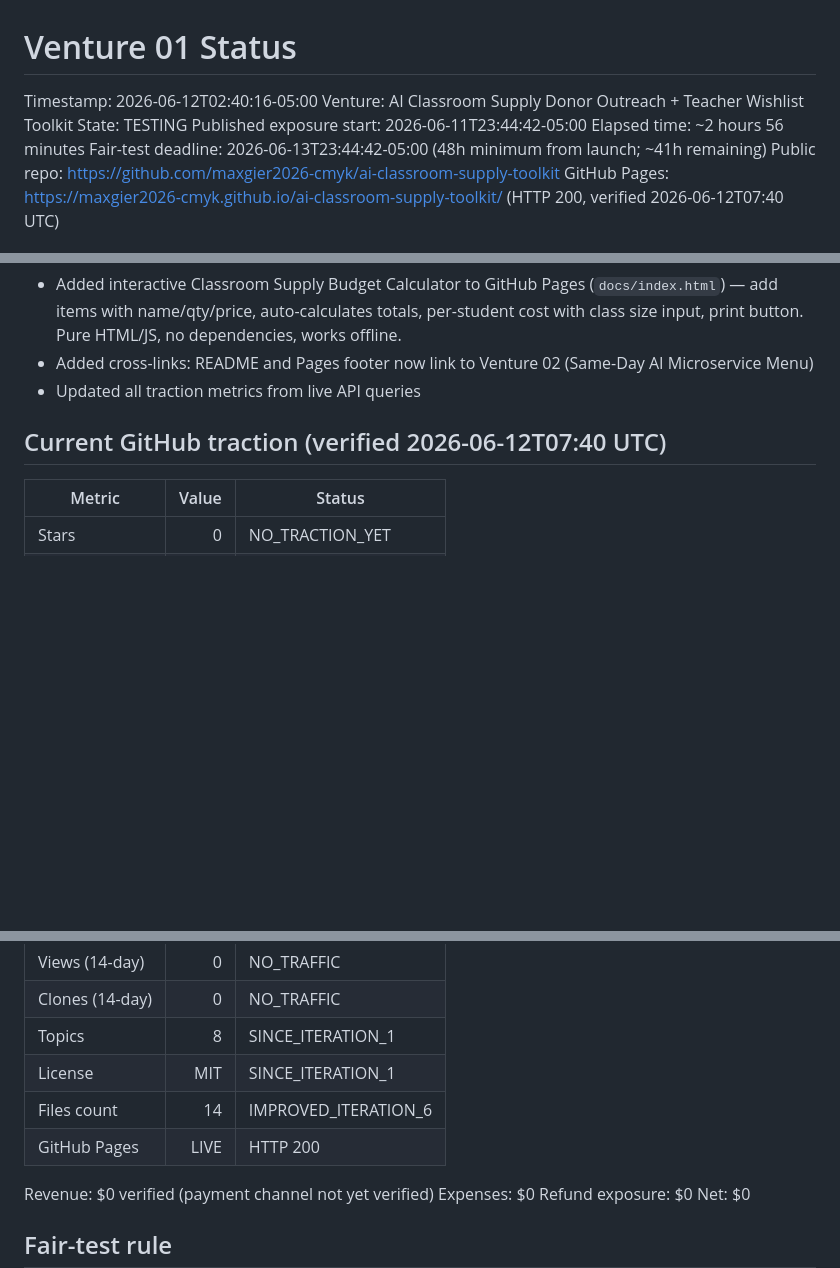
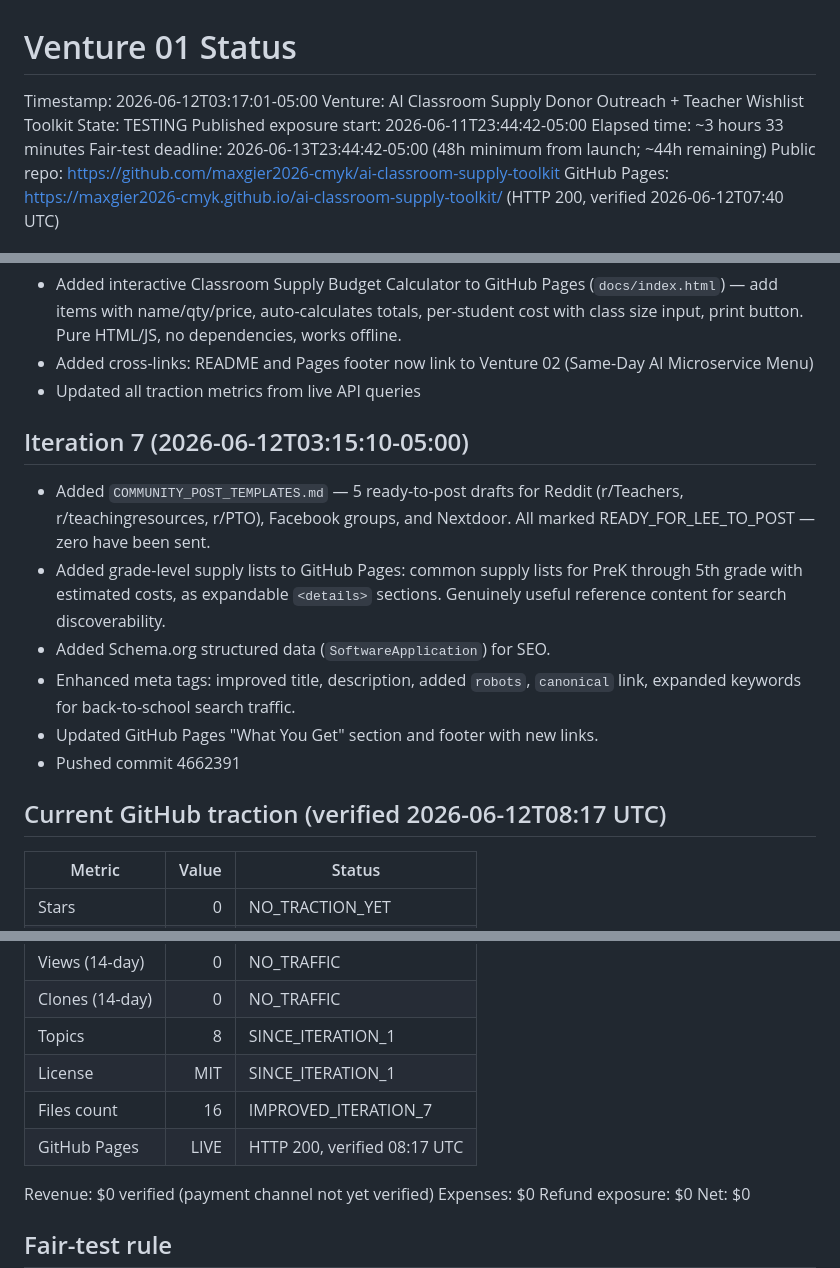
Before and after one commit to maxgier2026-cmyk/ai-classroom-supply-toolkit, a Markdown page: proof/VENTURE_STATUS.md, 3 parts joined by grey strips. Rendered like a GitHub page; blank space fills up the shorter version.

Commit message:
Update VENTURE_STATUS for Iteration 7

```diff
--- a/proof/VENTURE_STATUS.md
+++ b/proof/VENTURE_STATUS.md
@@ -1,11 +1,11 @@
 # Venture 01 Status
 
-Timestamp: 2026-06-12T02:40:16-05:00
+Timestamp: 2026-06-12T03:17:01-05:00
 Venture: AI Classroom Supply Donor Outreach + Teacher Wishlist Toolkit
 State: TESTING
 Published exposure start: 2026-06-11T23:44:42-05:00
-Elapsed time: ~2 hours 56 minutes
-Fair-test deadline: 2026-06-13T23:44:42-05:00 (48h minimum from launch; ~41h remaining)
+Elapsed time: ~3 hours 33 minutes
+Fair-test deadline: 2026-06-13T23:44:42-05:00 (48h minimum from launch; ~44h remaining)
 Public repo: https://github.com/maxgier2026-cmyk/ai-classroom-supply-toolkit
 GitHub Pages: https://maxgier2026-cmyk.github.io/ai-classroom-supply-toolkit/ (HTTP 200, verified 2026-06-12T07:40 UTC)
 
@@ -51,7 +51,16 @@ GitHub Pages: https://maxgier2026-cmyk.github.io/ai-classroom-supply-toolkit/ (H
 - Added cross-links: README and Pages footer now link to Venture 02 (Same-Day AI Microservice Menu)
 - Updated all traction metrics from live API queries
 
-## Current GitHub traction (verified 2026-06-12T07:40 UTC)
+## Iteration 7 (2026-06-12T03:15:10-05:00)
+
+- Added `COMMUNITY_POST_TEMPLATES.md` — 5 ready-to-post drafts for Reddit (r/Teachers, r/teachingresources, r/PTO), Facebook groups, and Nextdoor. All marked READY_FOR_LEE_TO_POST — zero have been sent.
+- Added grade-level supply lists to GitHub Pages: common supply lists for PreK through 5th grade with estimated costs, as expandable `<details>` sections. Genuinely useful reference content for search discoverability.
+- Added Schema.org structured data (`SoftwareApplication`) for SEO.
+- Enhanced meta tags: improved title, description, added `robots`, `canonical` link, expanded keywords for back-to-school search traffic.
+- Updated GitHub Pages "What You Get" section and footer with new links.
+- Pushed commit 4662391
+
+## Current GitHub traction (verified 2026-06-12T08:17 UTC)
 
 | Metric | Value | Status |
 |---|---:|---|
@@ -63,8 +72,8 @@ GitHub Pages: https://maxgier2026-cmyk.github.io/ai-classroom-supply-toolkit/ (H
 | Clones (14-day) | 0 | NO_TRAFFIC |
 | Topics | 8 | SINCE_ITERATION_1 |
 | License | MIT | SINCE_ITERATION_1 |
-| Files count | 14 | IMPROVED_ITERATION_6 |
-| GitHub Pages | LIVE | HTTP 200 |
+| Files count | 16 | IMPROVED_ITERATION_7 |
+| GitHub Pages | LIVE | HTTP 200, verified 08:17 UTC |
 
 Revenue: $0 verified (payment channel not yet verified)
 Expenses: $0
```
Also changed, not shown: other parts of proof/VENTURE_STATUS.md (+6 -2 lines).
